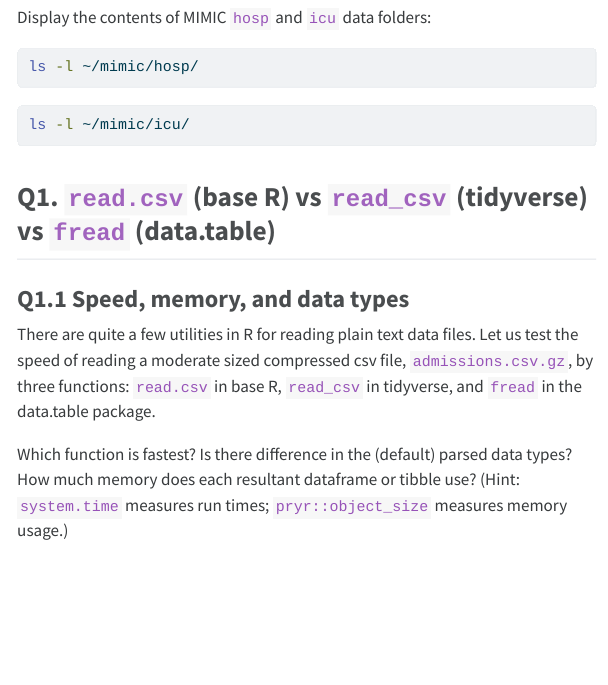
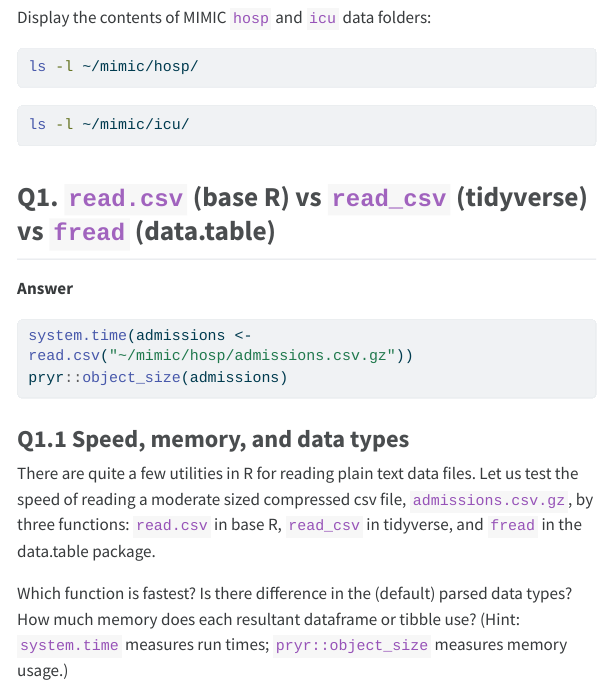
Before and after one commit to yanganucla/biostat-203b-2024-winter, a Quarto document (hw2/hw2sol.qmd): the page in a window 1100 px wide, from 650 px down. The pictures show the output file hw2/hw2sol.html that the author committed with the source, opened offline; menus at the side of the page are left out; long lines of code are wrapped.

Commit message:
creat hw2sol

````diff
--- a/hw2/hw2sol.qmd
+++ b/hw2/hw2sol.qmd
@@ -56,6 +56,15 @@ ls -l ~/mimic/icu/
 ```
 
 ## Q1. `read.csv` (base R) vs `read_csv` (tidyverse) vs `fread` (data.table)
+
+**Answer**
+
+```{r}
+system.time(admissions <- read.csv("~/mimic/hosp/admissions.csv.gz"))
+pryr::object_size(admissions)
+```
+
+
 
 ### Q1.1 Speed, memory, and data types
 
````
Also changed, not shown: hw2/hw2sol.html.
